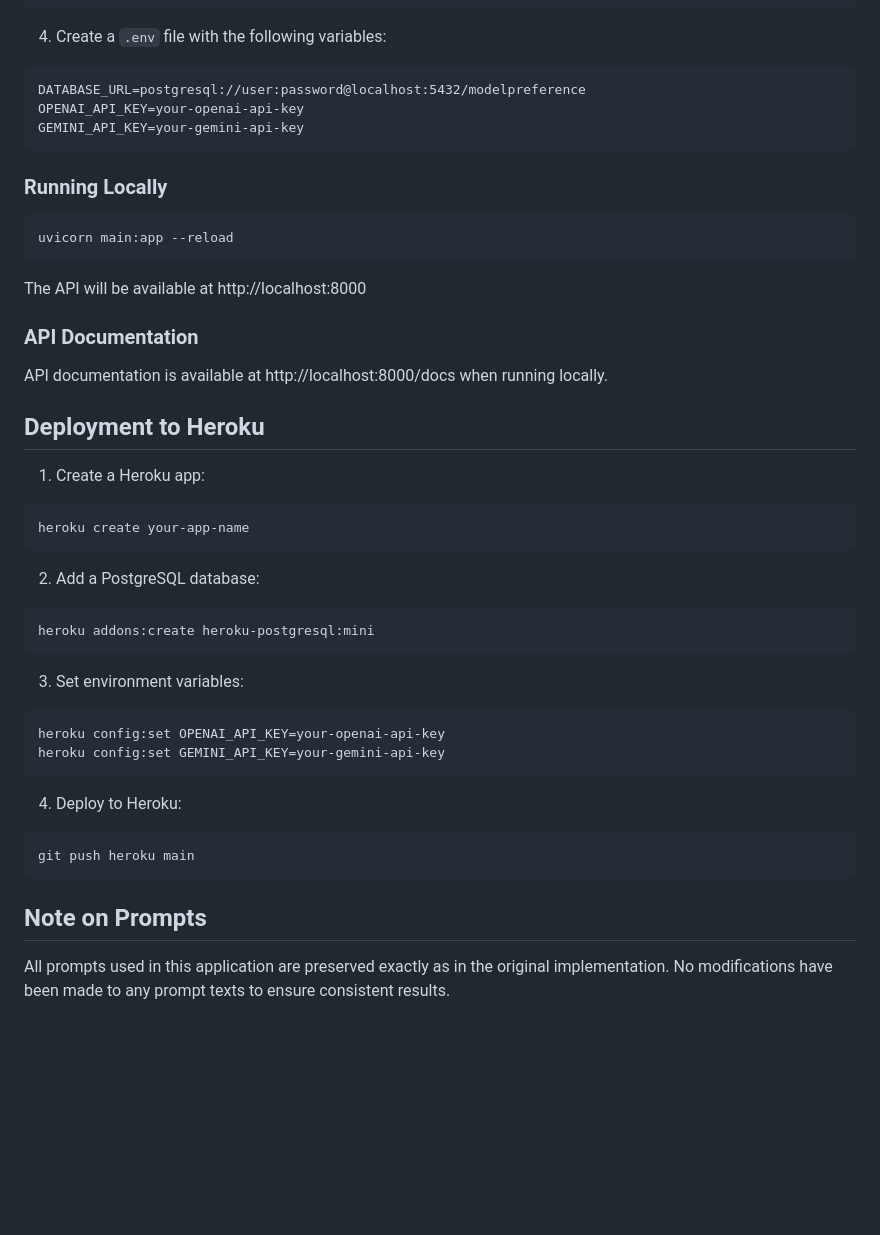
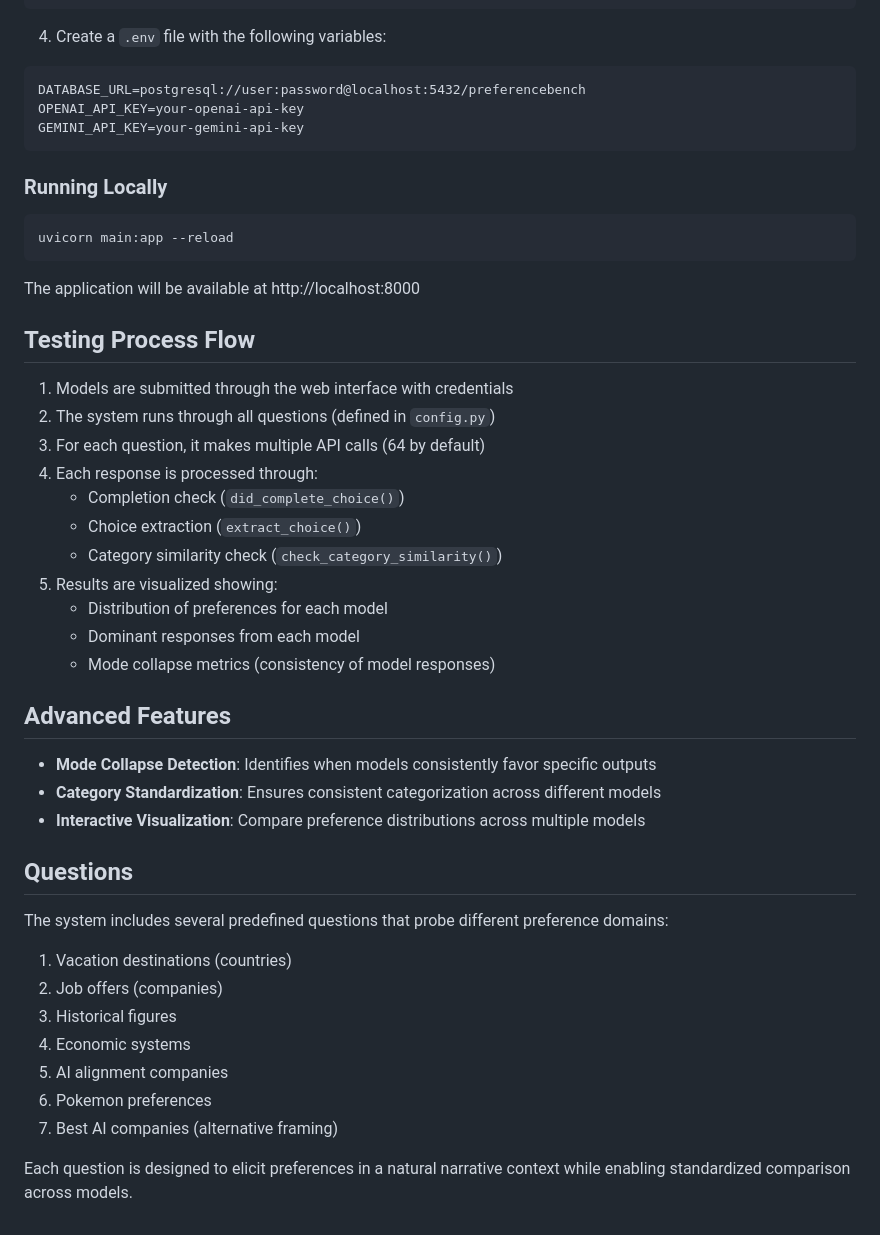
Before and after one commit to BrettFBaron/PreferenceBench, a Markdown page: README.md, the part around one of its changes. GitHub-like rendering; blank space fills up the shorter version.

````diff
--- a/README.md
+++ b/README.md
@@ -77,7 +133,7 @@ pip install -r requirements.txt
 
 4. Create a `.env` file with the following variables:
 ```
-DATABASE_URL=postgresql://user:password@localhost:5432/modelpreference
+DATABASE_URL=postgresql://user:password@localhost:5432/preferencebench
 OPENAI_API_KEY=your-openai-api-key
 GEMINI_API_KEY=your-gemini-api-key
 ```
@@ -88,35 +144,38 @@ GEMINI_API_KEY=your-gemini-api-key
 uvicorn main:app --reload
 ```
 
-The API will be available at http://localhost:8000
+The application will be available at http://localhost:8000
 
-### API Documentation
+## Testing Process Flow
 
-API documentation is available at http://localhost:8000/docs when running locally.
+1. Models are submitted through the web interface with credentials
+2. The system runs through all questions (defined in `config.py`)
+3. For each question, it makes multiple API calls (64 by default)
+4. Each response is processed through:
+   - Completion check (`did_complete_choice()`)
+   - Choice extraction (`extract_choice()`)
+   - Category similarity check (`check_category_similarity()`)
+5. Results are visualized showing:
+   - Distribution of preferences for each model
+   - Dominant responses from each model
+   - Mode collapse metrics (consistency of model responses)
 
-## Deployment to Heroku
+## Advanced Features
 
-1. Create a Heroku app:
-```bash
-heroku create your-app-name
-```
+- **Mode Collapse Detection**: Identifies when models consistently favor specific outputs
+- **Category Standardization**: Ensures consistent categorization across different models
+- **Interactive Visualization**: Compare preference distributions across multiple models
 
-2. Add a PostgreSQL database:
-```bash
-heroku addons:create heroku-postgresql:mini
-```
+## Questions
 
-3. Set environment variables:
-```bash
-heroku config:set OPENAI_API_KEY=your-openai-api-key
-heroku config:set GEMINI_API_KEY=your-gemini-api-key
-```
+The system includes several predefined questions that probe different preference domains:
 
-4. Deploy to Heroku:
-```bash
-git push heroku main
-```
+1. Vacation destinations (countries)
+2. Job offers (companies)
+3. Historical figures
+4. Economic systems
+5. AI alignment companies
+6. Pokemon preferences
+7. Best AI companies (alternative framing)
 
-## Note on Prompts
-
-All prompts used in this application are preserved exactly as in the original implementation. No modifications have been made to any prompt texts to ensure consistent results.
+Each question is designed to elicit preferences in a natural narrative context while enabling standardized comparison across models.
````
Also changed, not shown: other parts of README.md (+89 -33 lines).
